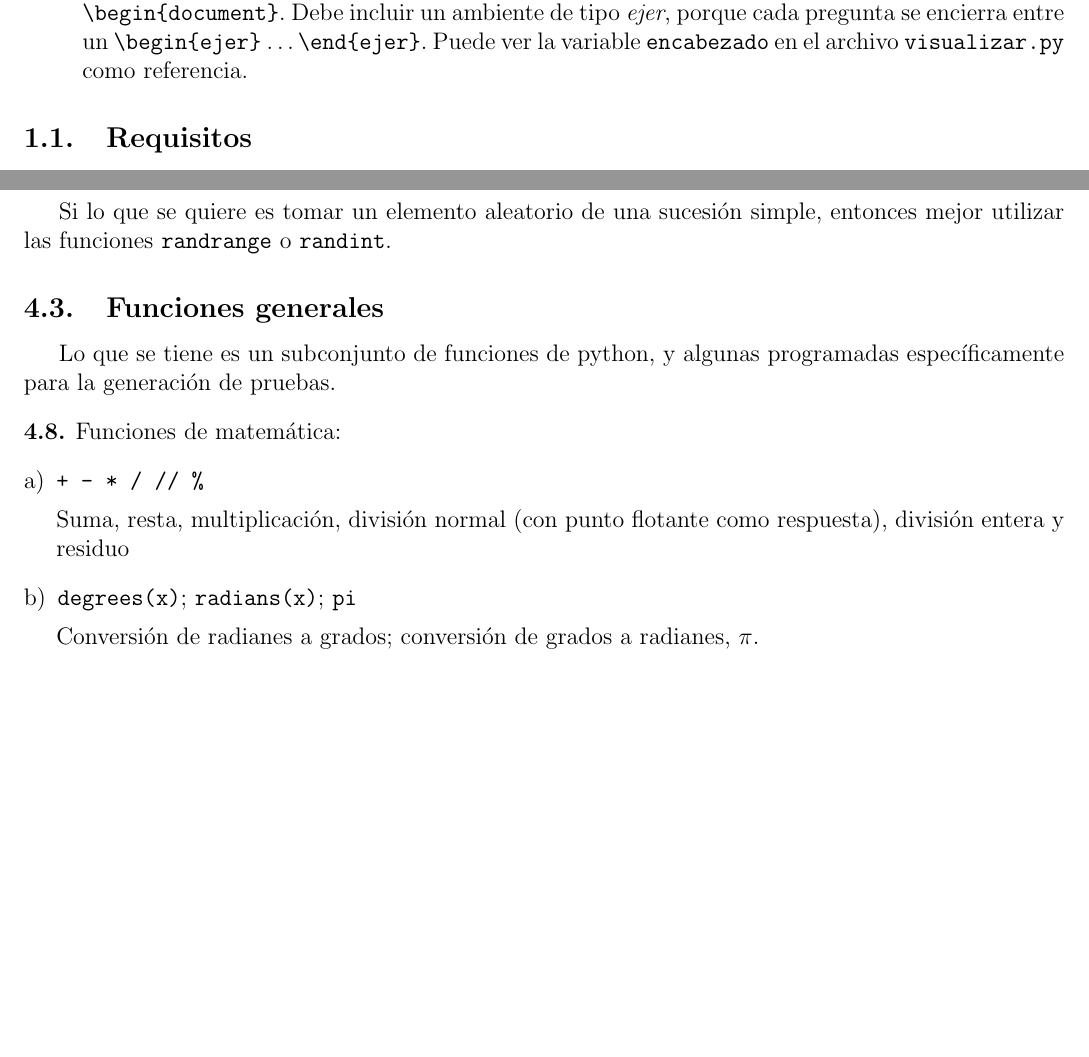
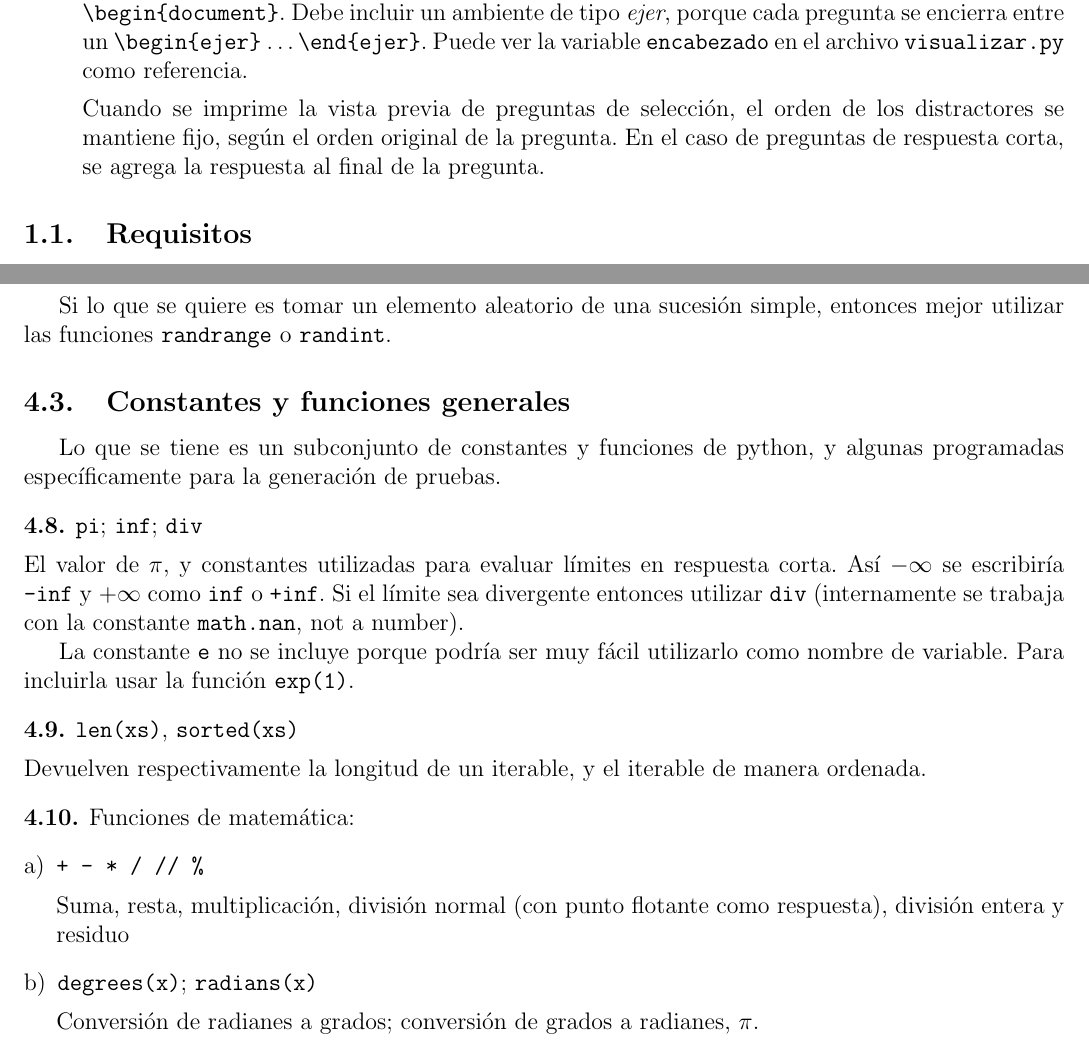
Before and after one commit to lecarrera-tec/CoronaTec, a LaTeX document (documentacion.tex): two parts of pages 1 and 6 of 8 before the commit and two parts of pages 1 and 7 of 9 after it, joined at a grey line, cut so that both start at the same text, the shorter picture padded with empty space. Compiled offline with pdfLaTeX.

Commit message:
Ajustes a `visualizar.py`

```diff
--- a/documentacion.tex
+++ b/documentacion.tex
@@ -30,6 +30,8 @@ Este proyecto consta de los siguientes programas:
   \item \verb|visualizar| Esta función recibe como argumento la dirección del archivo de una pregunta, el número de ejemplos por generar, para generar un pdf de la pregunta. Esto permite revisar que la pregunta esté bien definida, y ver si genera los resultados esperados.
 
     Si la pregunta requiere de paquetes adicionales, de manera opcional se puede pasar como argumento un \emph{encabezado} de la pregunta que debe iniciar desde \verb|\documentclass...| y llegar hasta \verb|\begin{document}|. Debe incluir un ambiente de tipo \emph{ejer}, porque cada pregunta se encierra entre un \verb|\begin{ejer}| \dots \verb|\end{ejer}|. Puede ver la variable \verb|encabezado| en el archivo \verb|visualizar.py| como referencia.
+
+    Cuando se imprime la vista previa de preguntas de selecci\'on, el orden de los distractores se mantiene fijo, seg\'un el orden original de la pregunta. En el caso de preguntas de respuesta corta, se agrega la respuesta al final de la pregunta.
 \end{itemize}
 
 \subsection{Requisitos}
@@ -240,11 +242,20 @@ En python las sucesiones para la funci\'on \verb|choice| o \verb|sample| se pued
 
 Si lo que se quiere es tomar un elemento aleatorio de una sucesión simple, entonces mejor utilizar las funciones \verb|randrange| o \verb|randint|.
 
-\subsection{Funciones generales}
-Lo que se tiene es un subconjunto de funciones de python, y algunas programadas espec\'ificamente para la generaci\'on de pruebas.
+\subsection{Constantes y funciones generales}
+Lo que se tiene es un subconjunto de constantes y funciones de python, y algunas programadas espec\'ificamente para la generaci\'on de pruebas.
 
-%% \item \verb|range(stop)| \\[1ex]
-%%   \verb|range(start, stop[, step])|
+\begin{funcion}
+\verb|pi|; \verb|inf|; \verb|div| \\[1ex]
+  El valor de $\pi$, y constantes utilizadas para evaluar l\'imites en respuesta corta. As\'i $-\infty$ se escribir\'ia \verb|-inf| y $+\infty$ como \verb|inf| o \verb|+inf|. Si el l\'imite sea divergente entonces utilizar \verb|div| (internamente se trabaja con la constante \verb|math.nan|, not a number).
+
+  La constante \verb|e| no se incluye porque podr\'ia ser muy f\'acil utilizarlo como nombre de variable. Para incluirla usar la funci\'on \verb|exp(1)|.
+\end{funcion}
+
+\begin{funcion}
+  \verb|len(xs)|, \verb|sorted(xs)| \\[1ex]
+  Devuelven respectivamente la longitud de un iterable, y el iterable de manera ordenada.
+\end{funcion}
 
 \begin{funcion}
   Funciones de matem\'atica:
@@ -252,7 +263,7 @@ Lo que se tiene es un subconjunto de funciones de python, y algunas programadas
     \item \verb|+ - * / // %| \\[1ex]
   Suma, resta, multiplicaci\'on, divisi\'on normal (con punto flotante como respuesta), divisi\'on entera y residuo
 
-    \item \verb|degrees(x)|; \verb|radians(x)|; \verb|pi|
+    \item \verb|degrees(x)|; \verb|radians(x)|
 
       Conversi\'on de radianes a grados; conversi\'on de grados a radianes, $\pi$.
 
```
Also changed, not shown: documentacion.pdf, documentacion.tex (4 more changed lines), 2 other files.
